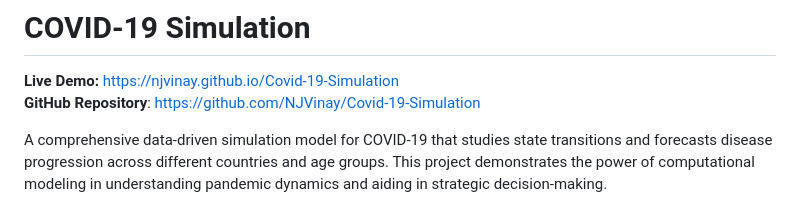
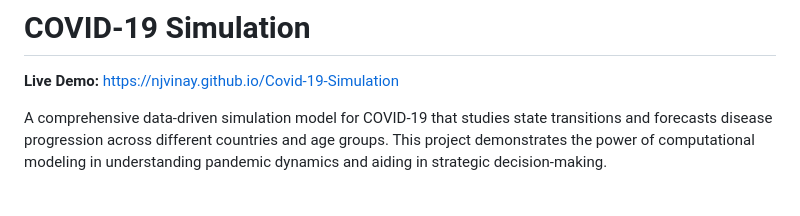
Before and after one commit to NJVinay/Covid-19-Simulation, a Markdown page: README.md, the part around the change. Rendered like a GitHub page.

Commit message:
Update README to remove repository linkRemove GitHub repository link
Removed GitHub repository link from README.

```diff
--- a/README.md
+++ b/README.md
@@ -1,7 +1,6 @@
 # COVID-19 Simulation
 
 **Live Demo:** https://njvinay.github.io/Covid-19-Simulation
-**GitHub Repository**: https://github.com/NJVinay/Covid-19-Simulation
 
 A comprehensive data-driven simulation model for COVID-19 that studies state transitions and forecasts disease progression across different countries and age groups. This project demonstrates the power of computational modeling in understanding pandemic dynamics and aiding in strategic decision-making.
 
```
